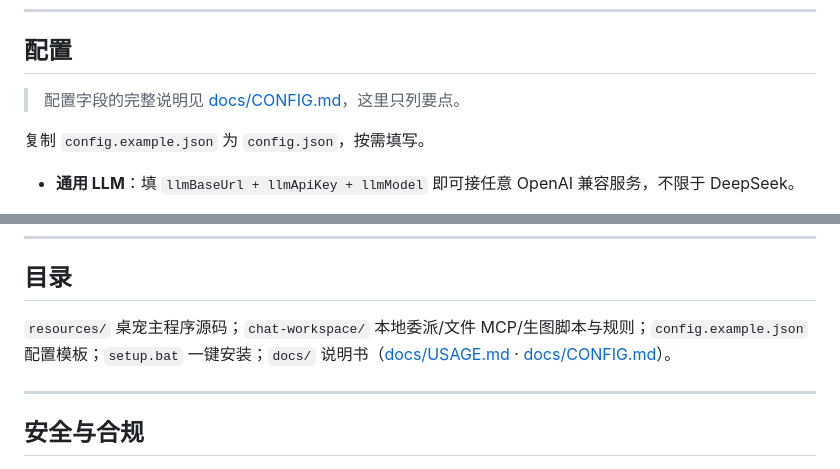
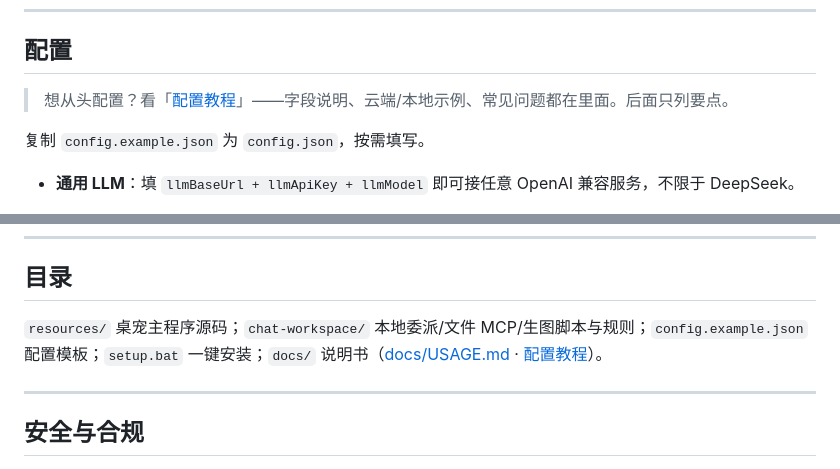
Before and after one commit to whiteball-shiro/blue-whale-agent, a Markdown page: README.md, 2 parts joined by grey strips. GitHub-like rendering.

Commit message:
docs: rename config guide to 配置教程 and update README link

```diff
--- a/README.md
+++ b/README.md
@@ -54,7 +54,7 @@
 
 ## 配置
 
-> 配置字段的完整说明见 [docs/CONFIG.md](docs/CONFIG.md)，这里只列要点。
+> 想从头配置？看「[配置教程](docs/配置教程.md)」——字段说明、云端/本地示例、常见问题都在里面。后面只列要点。
 
 复制 `config.example.json` 为 `config.json`，按需填写。
 
@@ -93,7 +93,7 @@
 
 ## 目录
 
-`resources/` 桌宠主程序源码；`chat-workspace/` 本地委派/文件 MCP/生图脚本与规则；`config.example.json` 配置模板；`setup.bat` 一键安装；`docs/` 说明书（[docs/USAGE.md](docs/USAGE.md) · [docs/CONFIG.md](docs/CONFIG.md)）。
+`resources/` 桌宠主程序源码；`chat-workspace/` 本地委派/文件 MCP/生图脚本与规则；`config.example.json` 配置模板；`setup.bat` 一键安装；`docs/` 说明书（[docs/USAGE.md](docs/USAGE.md) · [配置教程](docs/配置教程.md)）。
 
 ---
 
```
Also changed, not shown: docs/配置教程.md (renamed from docs/CONFIG.md, +1 -1 lines).
